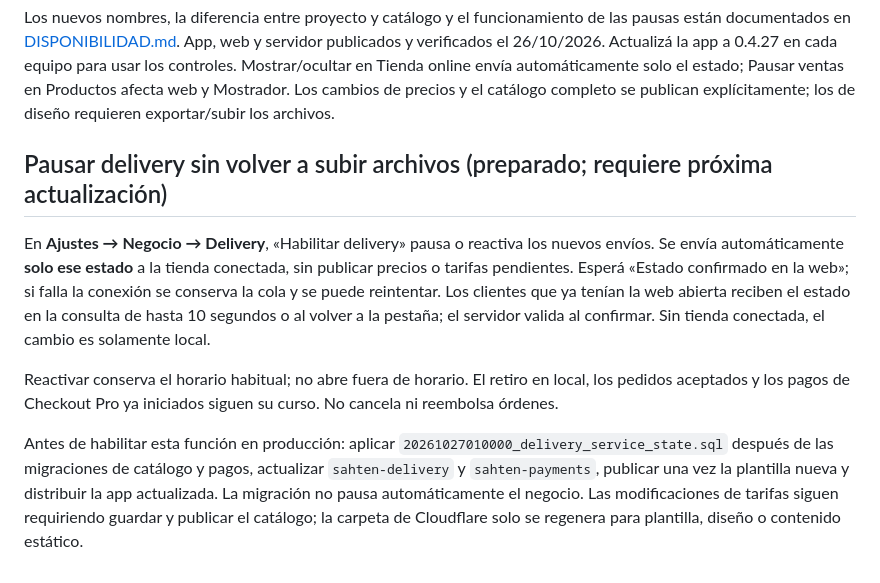
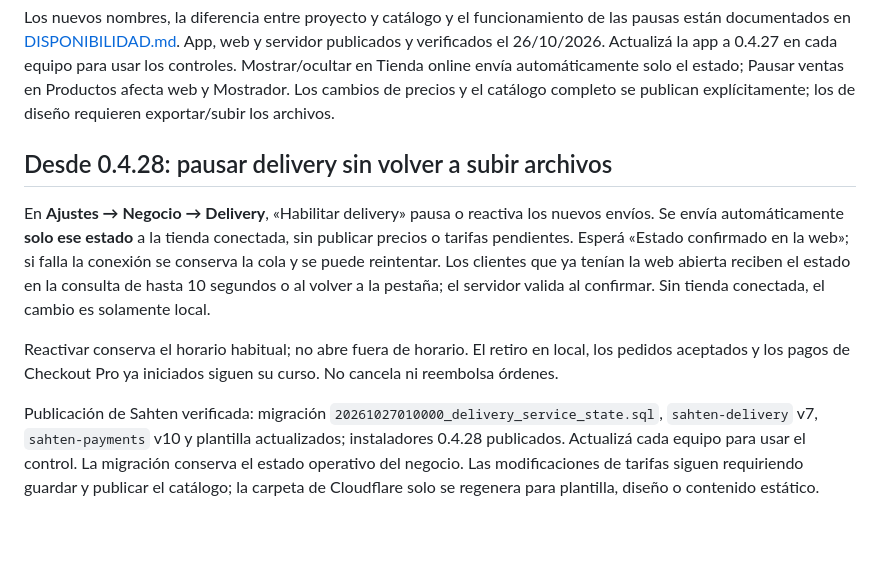
Before and after one commit to danielcamposlozada/sahten, a Markdown page: docs/PUBLICAR.md, the part around the change. Rendered like a GitHub page; blank space fills up the shorter version.

```diff
--- a/docs/PUBLICAR.md
+++ b/docs/PUBLICAR.md
@@ -125,10 +125,10 @@ Se puede añadir publicación directa por negocio: un botón que sincronice el c
 
 Los nuevos nombres, la diferencia entre proyecto y catálogo y el funcionamiento de las pausas están documentados en [DISPONIBILIDAD.md](DISPONIBILIDAD.md). App, web y servidor publicados y verificados el 26/10/2026. Actualizá la app a 0.4.27 en cada equipo para usar los controles. Mostrar/ocultar en Tienda online envía automáticamente solo el estado; Pausar ventas en Productos afecta web y Mostrador. Los cambios de precios y el catálogo completo se publican explícitamente; los de diseño requieren exportar/subir los archivos.
 
-## Pausar delivery sin volver a subir archivos (preparado; requiere próxima actualización)
+## Desde 0.4.28: pausar delivery sin volver a subir archivos
 
 En **Ajustes → Negocio → Delivery**, «Habilitar delivery» pausa o reactiva los nuevos envíos. Se envía automáticamente **solo ese estado** a la tienda conectada, sin publicar precios o tarifas pendientes. Esperá «Estado confirmado en la web»; si falla la conexión se conserva la cola y se puede reintentar. Los clientes que ya tenían la web abierta reciben el estado en la consulta de hasta 10 segundos o al volver a la pestaña; el servidor valida al confirmar. Sin tienda conectada, el cambio es solamente local.
 
 Reactivar conserva el horario habitual; no abre fuera de horario. El retiro en local, los pedidos aceptados y los pagos de Checkout Pro ya iniciados siguen su curso. No cancela ni reembolsa órdenes.
 
-Antes de habilitar esta función en producción: aplicar `20261027010000_delivery_service_state.sql` después de las migraciones de catálogo y pagos, actualizar `sahten-delivery` y `sahten-payments`, publicar una vez la plantilla nueva y distribuir la app actualizada. La migración no pausa automáticamente el negocio. Las modificaciones de tarifas siguen requiriendo guardar y publicar el catálogo; la carpeta de Cloudflare solo se regenera para plantilla, diseño o contenido estático.
+Publicación de Sahten verificada: migración `20261027010000_delivery_service_state.sql`, `sahten-delivery` v7, `sahten-payments` v10 y plantilla actualizados; instaladores 0.4.28 publicados. Actualizá cada equipo para usar el control. La migración conserva el estado operativo del negocio. Las modificaciones de tarifas siguen requiriendo guardar y publicar el catálogo; la carpeta de Cloudflare solo se regenera para plantilla, diseño o contenido estático.
```
Also changed, not shown: docs/SEO-GEO-AEO.md (+9 -0 lines).
